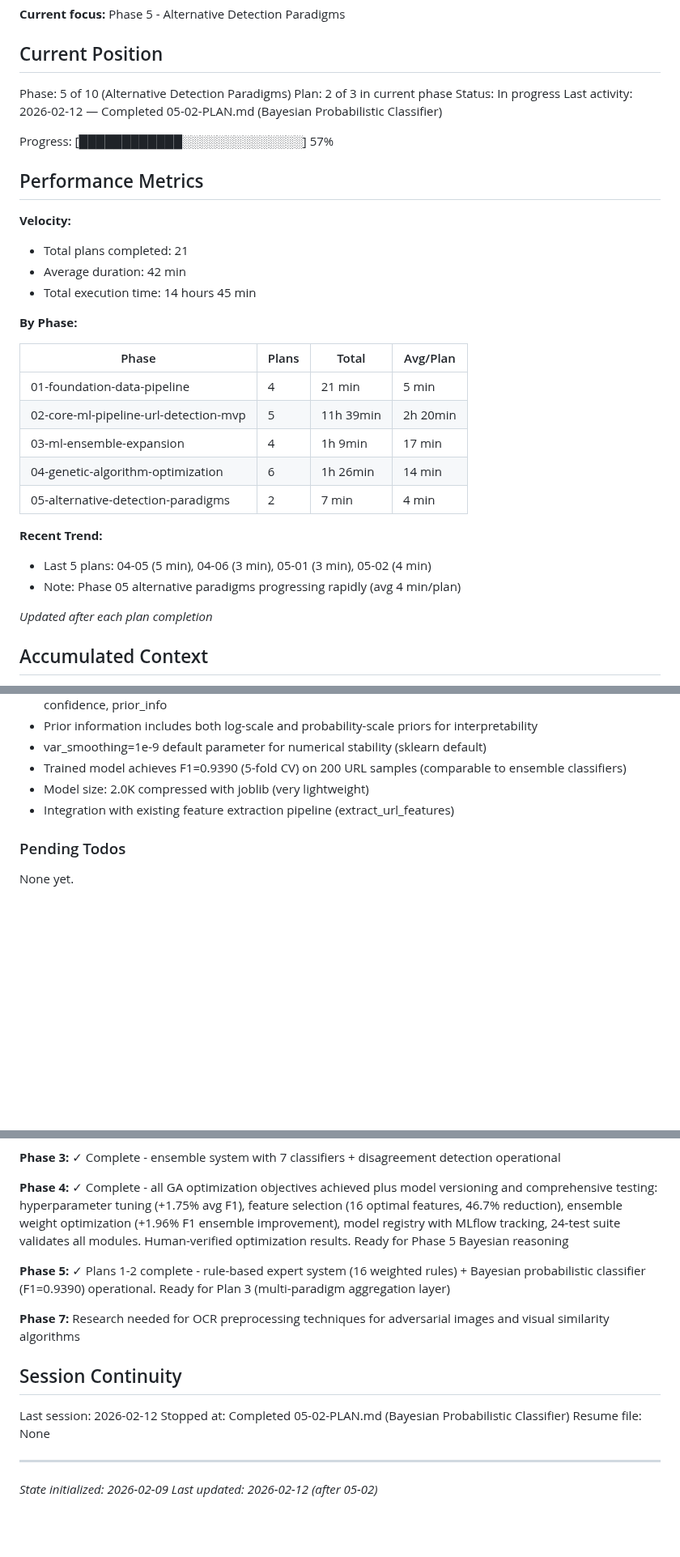
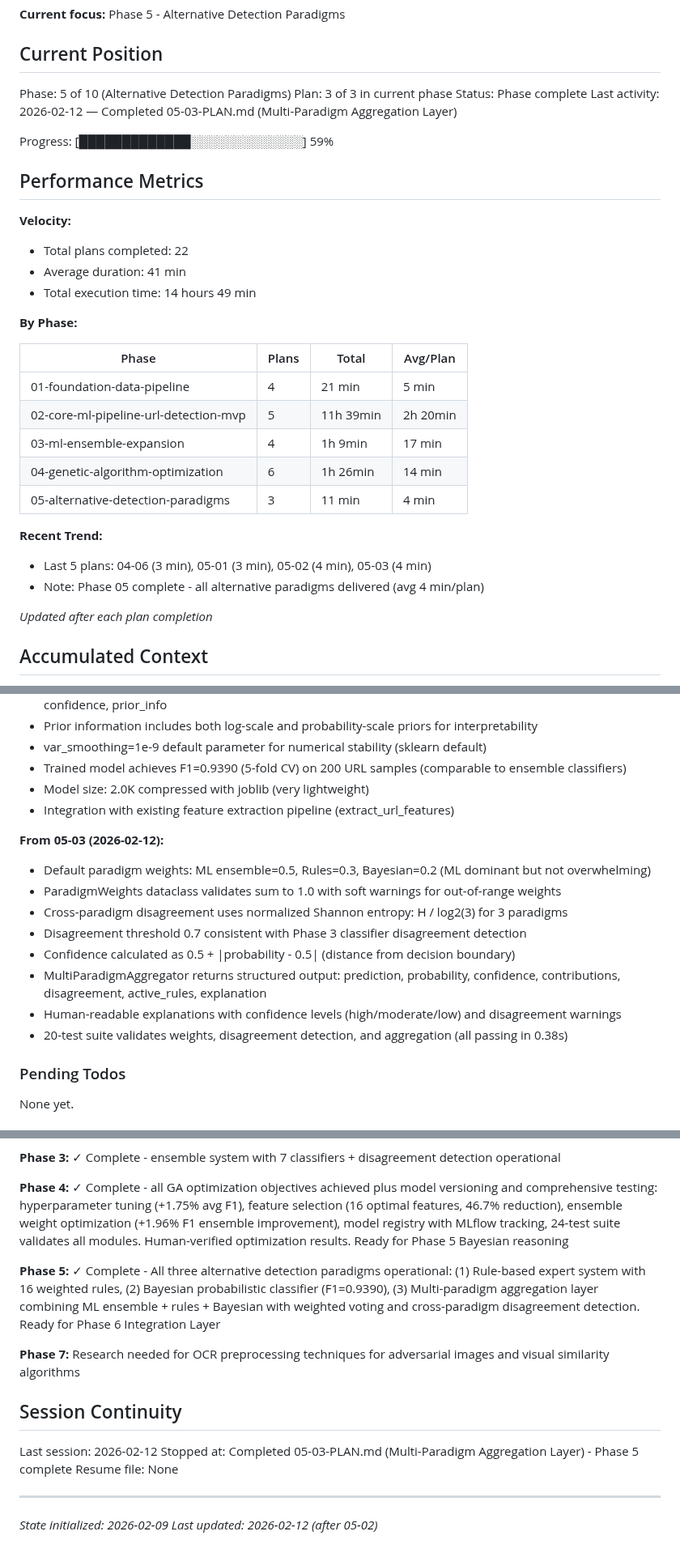
Before and after one commit to H4ck1nGPr13sT/phishguard, a Markdown page: .planning/STATE.md, 3 parts joined by grey strips. Shown at 81% size. Rendered like a GitHub page; blank space fills up the shorter version.

Commit message:
docs(05-03): complete Multi-Paradigm Aggregation Layer plan
Tasks completed: 4/4
- Create paradigm weights management
- Create cross-paradigm disagreement detection
- Implement MultiParadigmAggregator
- Create aggregation test suite

SUMMARY: .planning/phases/05-alternative-detection-paradigms/05-03-SUMMARY.md

```diff
--- a/.planning/STATE.md
+++ b/.planning/STATE.md
@@ -11,18 +11,18 @@ See: .planning/PROJECT.md (updated 2026-02-09)
 ## Current Position
 
 Phase: 5 of 10 (Alternative Detection Paradigms)
-Plan: 2 of 3 in current phase
-Status: In progress
-Last activity: 2026-02-12 — Completed 05-02-PLAN.md (Bayesian Probabilistic Classifier)
+Plan: 3 of 3 in current phase
+Status: Phase complete
+Last activity: 2026-02-12 — Completed 05-03-PLAN.md (Multi-Paradigm Aggregation Layer)
 
-Progress: [████████████░░░░░░░░░░░░░░] 57%
+Progress: [█████████████░░░░░░░░░░░░░] 59%
 
 ## Performance Metrics
 
 **Velocity:**
-- Total plans completed: 21
-- Average duration: 42 min
-- Total execution time: 14 hours 45 min
+- Total plans completed: 22
+- Average duration: 41 min
+- Total execution time: 14 hours 49 min
 
 **By Phase:**
 
@@ -32,11 +32,11 @@ Progress: [████████████░░░░░░░░░░░
 | 02-core-ml-pipeline-url-detection-mvp | 5 | 11h 39min | 2h 20min |
 | 03-ml-ensemble-expansion | 4 | 1h 9min | 17 min |
 | 04-genetic-algorithm-optimization | 6 | 1h 26min | 14 min |
-| 05-alternative-detection-paradigms | 2 | 7 min | 4 min |
+| 05-alternative-detection-paradigms | 3 | 11 min | 4 min |
 
 **Recent Trend:**
-- Last 5 plans: 04-05 (5 min), 04-06 (3 min), 05-01 (3 min), 05-02 (4 min)
-- Note: Phase 05 alternative paradigms progressing rapidly (avg 4 min/plan)
+- Last 5 plans: 04-06 (3 min), 05-01 (3 min), 05-02 (4 min), 05-03 (4 min)
+- Note: Phase 05 complete - all alternative paradigms delivered (avg 4 min/plan)
 
 *Updated after each plan completion*
 
@@ -220,6 +220,16 @@ Recent decisions affecting current work:
 - Model size: 2.0K compressed with joblib (very lightweight)
 - Integration with existing feature extraction pipeline (extract_url_features)
 
+**From 05-03 (2026-02-12):**
+- Default paradigm weights: ML ensemble=0.5, Rules=0.3, Bayesian=0.2 (ML dominant but not overwhelming)
+- ParadigmWeights dataclass validates sum to 1.0 with soft warnings for out-of-range weights
+- Cross-paradigm disagreement uses normalized Shannon entropy: H / log2(3) for 3 paradigms
+- Disagreement threshold 0.7 consistent with Phase 3 classifier disagreement detection
+- Confidence calculated as 0.5 + |probability - 0.5| (distance from decision boundary)
+- MultiParadigmAggregator returns structured output: prediction, probability, confidence, contributions, disagreement, active_rules, explanation
+- Human-readable explanations with confidence levels (high/moderate/low) and disagreement warnings
+- 20-test suite validates weights, disagreement detection, and aggregation (all passing in 0.38s)
+
 ### Pending Todos
 
 None yet.
@@ -235,14 +245,14 @@ None yet.
 
 **Phase 4:** ✓ Complete - all GA optimization objectives achieved plus model versioning and comprehensive testing: hyperparameter tuning (+1.75% avg F1), feature selection (16 optimal features, 46.7% reduction), ensemble weight optimization (+1.96% F1 ensemble improvement), model registry with MLflow tracking, 24-test suite validates all modules. Human-verified optimization results. Ready for Phase 5 Bayesian reasoning
 
-**Phase 5:** ✓ Plans 1-2 complete - rule-based expert system (16 weighted rules) + Bayesian probabilistic classifier (F1=0.9390) operational. Ready for Plan 3 (multi-paradigm aggregation layer)
+**Phase 5:** ✓ Complete - All three alternative detection paradigms operational: (1) Rule-based expert system with 16 weighted rules, (2) Bayesian probabilistic classifier (F1=0.9390), (3) Multi-paradigm aggregation layer combining ML ensemble + rules + Bayesian with weighted voting and cross-paradigm disagreement detection. Ready for Phase 6 Integration Layer
 
 **Phase 7:** Research needed for OCR preprocessing techniques for adversarial images and visual similarity algorithms
 
 ## Session Continuity
 
 Last session: 2026-02-12
-Stopped at: Completed 05-02-PLAN.md (Bayesian Probabilistic Classifier)
+Stopped at: Completed 05-03-PLAN.md (Multi-Paradigm Aggregation Layer) - Phase 5 complete
 Resume file: None
 
 ---
```
Also changed, not shown: 1 other file.
